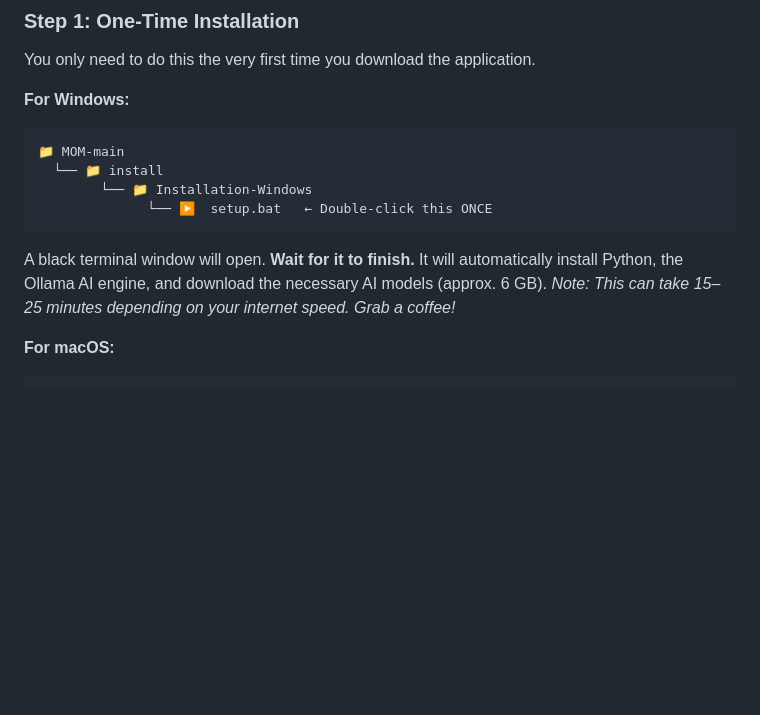
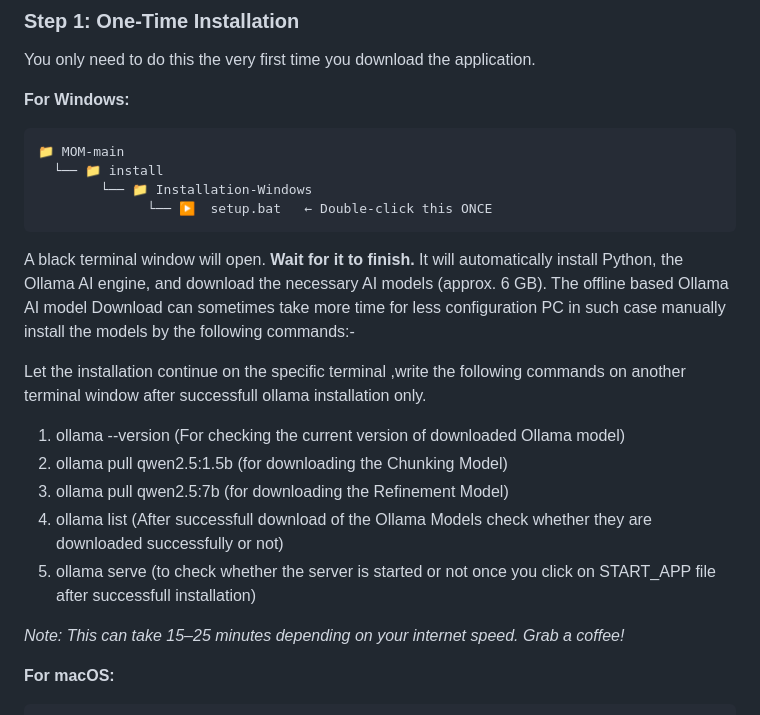
Before and after one commit to Deep455-16/Secure-Meters-MOM, a Markdown page: README.md, the part around the change. Rendered like a GitHub page; blank space fills up the shorter version.

Commit message:
Enhance README with manual model installation steps
Added instructions for manually installing AI models after Ollama installation.

````diff
--- a/README.md
+++ b/README.md
@@ -18,7 +18,16 @@ You only need to do this the very first time you download the application.
         └── 📁 Installation-Windows
               └── ▶️  setup.bat   ← Double-click this ONCE
 ```
-A black terminal window will open. **Wait for it to finish.** It will automatically install Python, the Ollama AI engine, and download the necessary AI models (approx. 6 GB).
+A black terminal window will open. **Wait for it to finish.** It will automatically install Python, the Ollama AI engine, and download the necessary AI models (approx. 6 GB). The offline based Ollama AI model Download can sometimes take more time for less configuration PC in such case manually install the models by the following commands:-
+
+Let the installation continue on the specific terminal ,write the following commands on another terminal window after successfull ollama installation only.
+
+1. ollama --version  (For checking the current version of downloaded Ollama model)
+2. ollama pull qwen2.5:1.5b  (for downloading the Chunking Model)
+3. ollama pull qwen2.5:7b  (for downloading the Refinement Model)
+4. ollama list  (After successfull download of the Ollama Models check whether they are downloaded successfully or not)
+5. ollama serve  (to check whether the server is started or not once you click on START_APP file after successfull installation)
+
 *Note: This can take 15–25 minutes depending on your internet speed. Grab a coffee!*
 
 **For macOS:**
````
